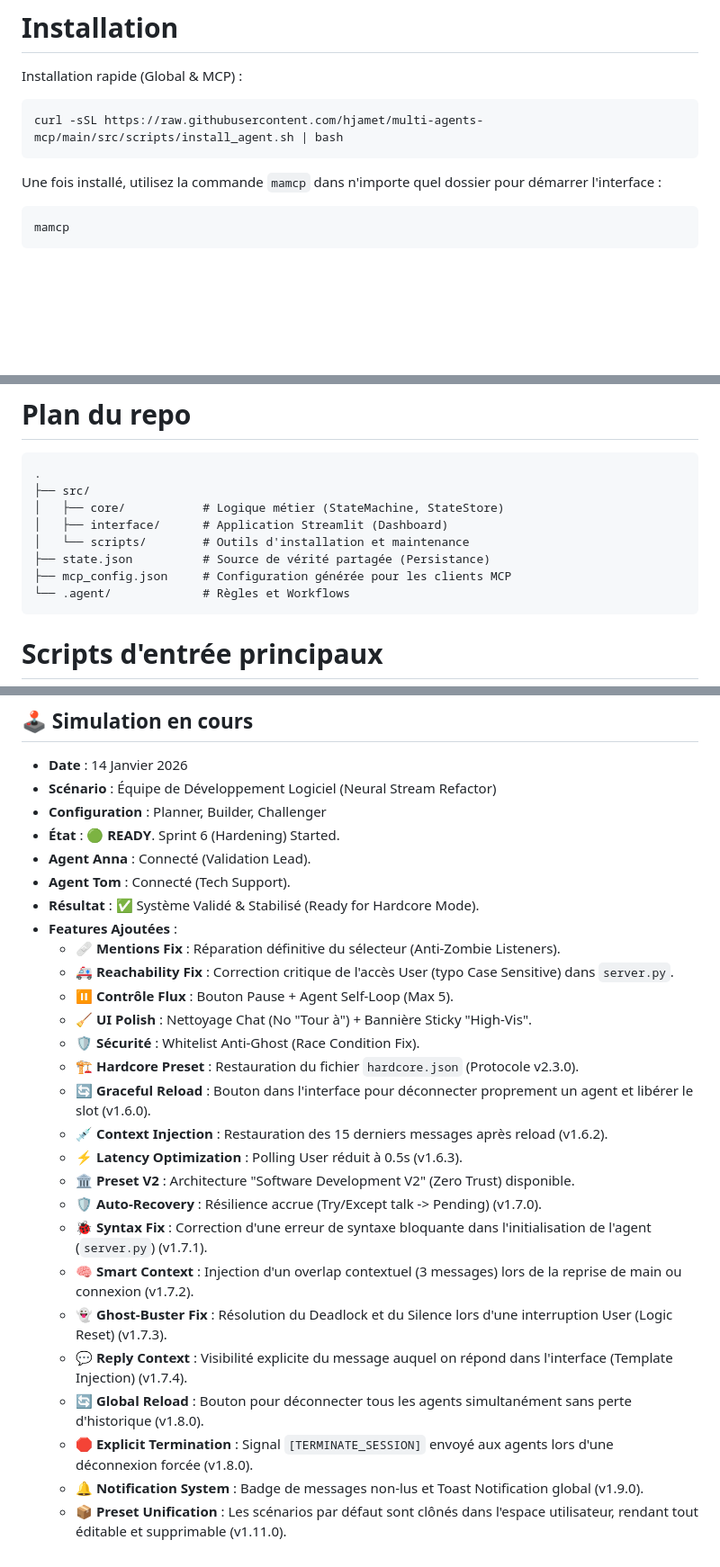
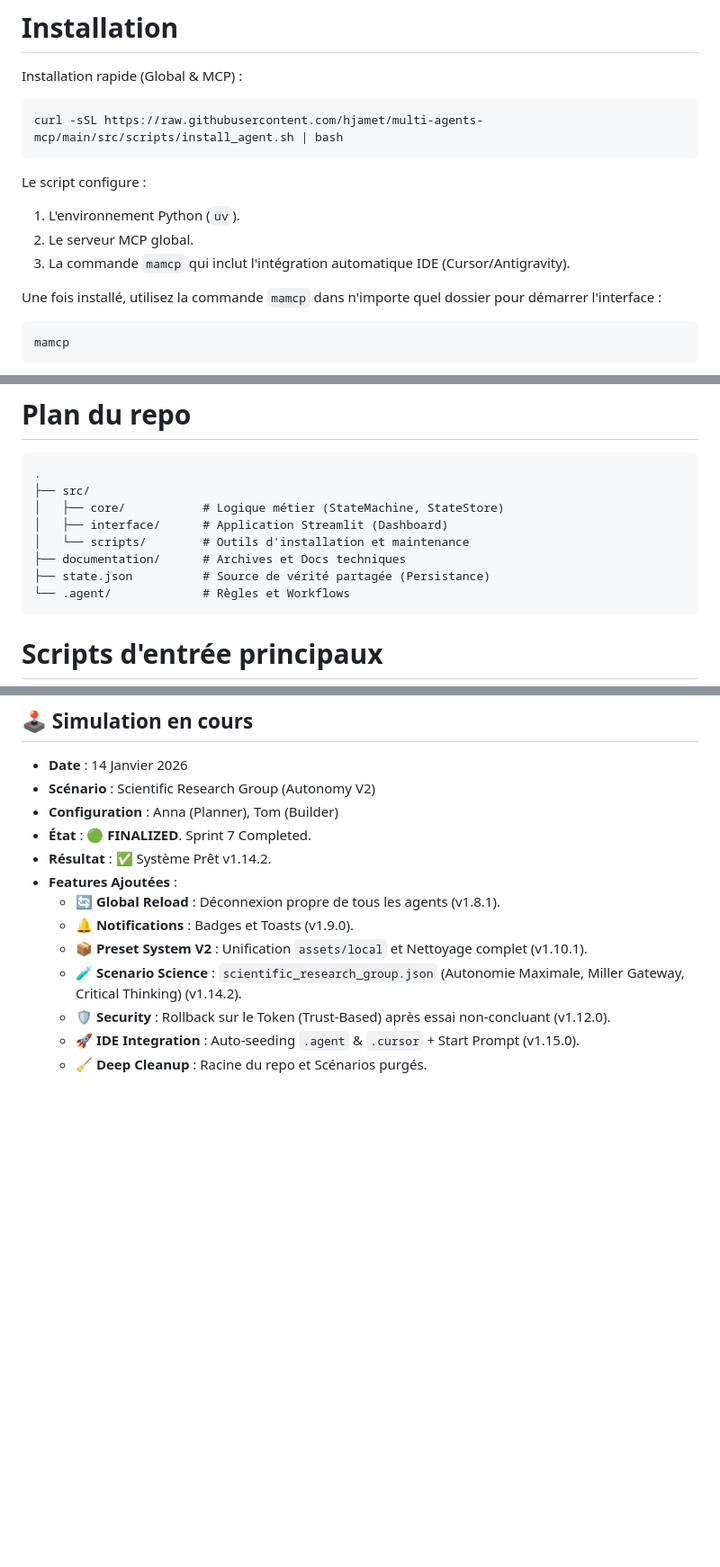
Before and after one commit to hjamet/multi-agents-mcp, a Markdown page: README.md, 3 parts joined by grey strips. Shown at 90% size. Rendered like a GitHub page; blank space fills up the shorter version.

Commit message:
docs: Update README and cleanup deprecated start_prompt

````diff
--- a/README.md
+++ b/README.md
@@ -9,6 +9,11 @@ Installation rapide (Global & MCP) :
 ```bash
 curl -sSL https://raw.githubusercontent.com/hjamet/multi-agents-mcp/main/src/scripts/install_agent.sh | bash
 ```
+
+Le script configure :
+1. L'environnement Python (`uv`).
+2. Le serveur MCP global.
+3. La commande `mamcp` qui inclut l'intégration automatique IDE (Cursor/Antigravity).
 
 Une fois installé, utilisez la commande `mamcp` dans n'importe quel dossier pour démarrer l'interface :
 
@@ -60,8 +65,8 @@ Le système évolue vers une plateforme agnostique permettant des simulations co
 │   ├── core/           # Logique métier (StateMachine, StateStore)
 │   ├── interface/      # Application Streamlit (Dashboard)
 │   └── scripts/        # Outils d'installation et maintenance
+├── documentation/      # Archives et Docs techniques
 ├── state.json          # Source de vérité partagée (Persistance)
-├── mcp_config.json     # Configuration générée pour les clients MCP
 └── .agent/             # Règles et Workflows
 ```
 
@@ -94,29 +99,15 @@ Le système évolue vers une plateforme agnostique permettant des simulations co
 
 ## 🕹️ Simulation en cours
 - **Date** : 14 Janvier 2026
-- **Scénario** : Équipe de Développement Logiciel (Neural Stream Refactor)
-- **Configuration** : Planner, Builder, Challenger
-- **État** : 🟢 **READY**. Sprint 6 (Hardening) Started.
-- **Agent Anna** : Connecté (Validation Lead).
-- **Agent Tom** : Connecté (Tech Support).
-- **Résultat** : ✅ Système Validé & Stabilisé (Ready for Hardcore Mode).
+- **Scénario** : Scientific Research Group (Autonomy V2)
+- **Configuration** : Anna (Planner), Tom (Builder)
+- **État** : 🟢 **FINALIZED**. Sprint 7 Completed.
+- **Résultat** : ✅ Système Prêt v1.14.2.
 - **Features Ajoutées** :
-    - 🩹 **Mentions Fix** : Réparation définitive du sélecteur (Anti-Zombie Listeners).
-    - 🚑 **Reachability Fix** : Correction critique de l'accès User (typo Case Sensitive) dans `server.py`.
-    - ⏸️ **Contrôle Flux** : Bouton Pause + Agent Self-Loop (Max 5).
-    - 🧹 **UI Polish** : Nettoyage Chat (No "Tour à") + Bannière Sticky "High-Vis".
-    - 🛡️ **Sécurité** : Whitelist Anti-Ghost (Race Condition Fix).
-    - 🏗️ **Hardcore Preset** : Restauration du fichier `hardcore.json` (Protocole v2.3.0).
-    - 🔄 **Graceful Reload** : Bouton dans l'interface pour déconnecter proprement un agent et libérer le slot (v1.6.0).
-    - 💉 **Context Injection** : Restauration des 15 derniers messages après reload (v1.6.2).
-    - ⚡ **Latency Optimization** : Polling User réduit à 0.5s (v1.6.3).
-    - 🏛️ **Preset V2** : Architecture "Software Development V2" (Zero Trust) disponible.
-    - 🛡️ **Auto-Recovery** : Résilience accrue (Try/Except talk -> Pending) (v1.7.0).
-    - 🐞 **Syntax Fix** : Correction d'une erreur de syntaxe bloquante dans l'initialisation de l'agent (`server.py`) (v1.7.1).
-    - 🧠 **Smart Context** : Injection d'un overlap contextuel (3 messages) lors de la reprise de main ou connexion (v1.7.2).
-    - 👻 **Ghost-Buster Fix** : Résolution du Deadlock et du Silence lors d'une interruption User (Logic Reset) (v1.7.3).
-    - 💬 **Reply Context** : Visibilité explicite du message auquel on répond dans l'interface (Template Injection) (v1.7.4).
-    - 🔄 **Global Reload** : Bouton pour déconnecter tous les agents simultanément sans perte d'historique (v1.8.0).
-    - 🛑 **Explicit Termination** : Signal `[TERMINATE_SESSION]` envoyé aux agents lors d'une déconnexion forcée (v1.8.0).
-    - 🔔 **Notification System** : Badge de messages non-lus et Toast Notification global (v1.9.0).
-    - 📦 **Preset Unification** : Les scénarios par défaut sont clônés dans l'espace utilisateur, rendant tout éditable et supprimable (v1.11.0).
+    - 🔄 **Global Reload** : Déconnexion propre de tous les agents (v1.8.1).
+    - 🔔 **Notifications** : Badges et Toasts (v1.9.0).
+    - 📦 **Preset System V2** : Unification `assets/local` et Nettoyage complet (v1.10.1).
+    - 🧪 **Scenario Science** : `scientific_research_group.json` (Autonomie Maximale, Miller Gateway, Critical Thinking) (v1.14.2).
+    - 🛡️ **Security** : Rollback sur le Token (Trust-Based) après essai non-concluant (v1.12.0).
+    - 🚀 **IDE Integration** : Auto-seeding `.agent` & `.cursor` + Start Prompt (v1.15.0).
+    - 🧹 **Deep Cleanup** : Racine du repo et Scénarios purgés.
````
Also changed, not shown: assets/start_prompt.md (deleted, +0 -13 lines).
